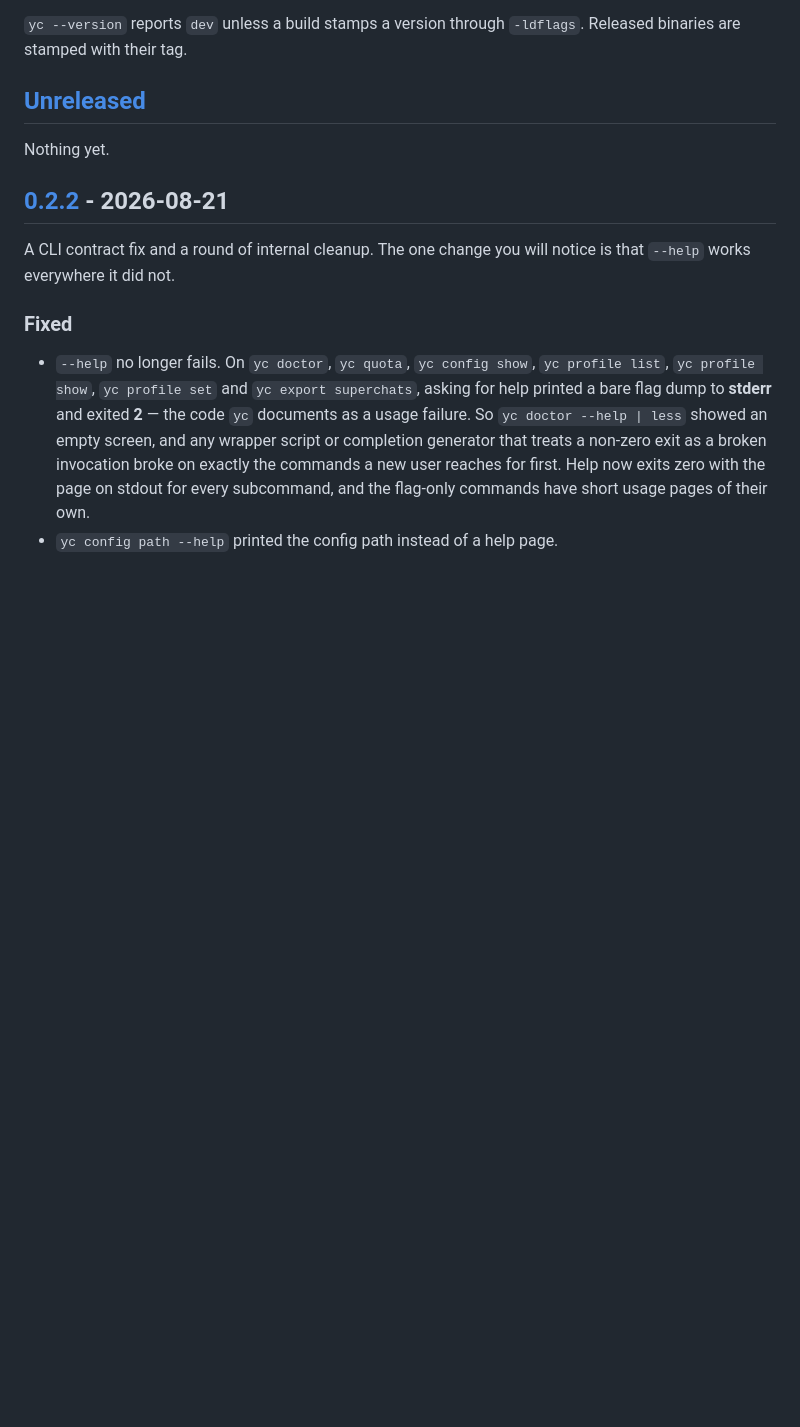
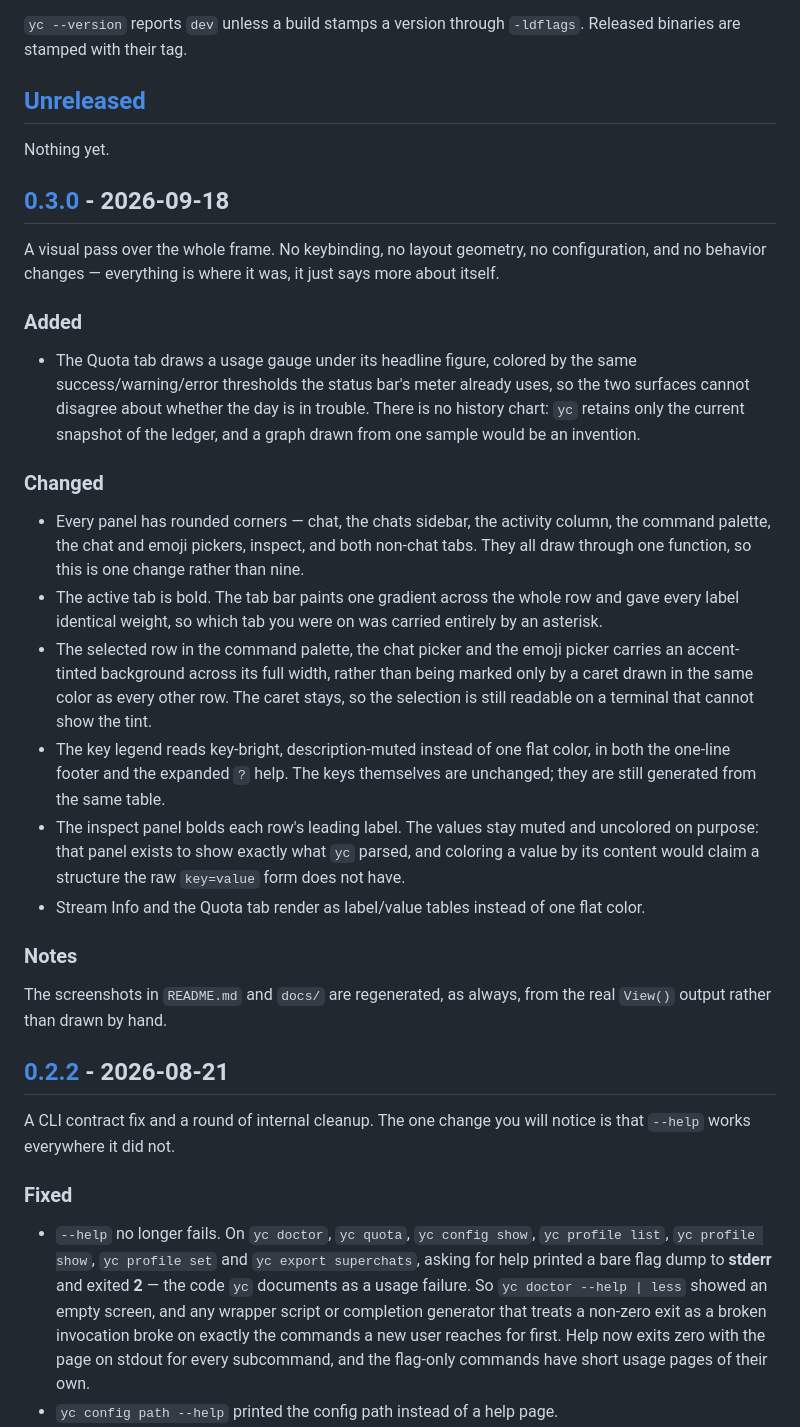
Before and after one commit to worxbend/yc, a Markdown page: CHANGELOG.md, the part around one of its changes. Rendered like a GitHub page; blank space fills up the shorter version.

Commit message:
docs(changelog): land the 0.3.0 entry
A minor bump rather than a patch: the Quota tab gains a gauge, which is a new
thing on screen, and the rest of the release changes how every panel in the app
looks. Nothing breaks - no key, no config value, no on-disk format, and no
behavior - so there is nothing to migrate, and the entry says so up front
rather than making a reader infer it from the absence of a Removed section.

The gauge entry states what it is not, because "quota graph" invites the
expectation of a trend line. yc holds one snapshot of the ledger, not a series,
so a chart would have to invent the shape between samples.

Co-Authored-By: Claude Opus 5 (1M context) <noreply@anthropic.com>

```diff
--- a/CHANGELOG.md
+++ b/CHANGELOG.md
@@ -11,6 +11,49 @@ Released binaries are stamped with their tag.
 ## [Unreleased]
 
 Nothing yet.
+
+## [0.3.0] - 2026-09-18
+
+A visual pass over the whole frame. No keybinding, no layout geometry, no
+configuration, and no behavior changes — everything is where it was, it just
+says more about itself.
+
+### Added
+
+- The Quota tab draws a usage gauge under its headline figure, colored by the
+  same success/warning/error thresholds the status bar's meter already uses, so
+  the two surfaces cannot disagree about whether the day is in trouble. There
+  is no history chart: `yc` retains only the current snapshot of the ledger,
+  and a graph drawn from one sample would be an invention.
+
+### Changed
+
+- Every panel has rounded corners — chat, the chats sidebar, the activity
+  column, the command palette, the chat and emoji pickers, inspect, and both
+  non-chat tabs. They all draw through one function, so this is one change
+  rather than nine.
+- The active tab is bold. The tab bar paints one gradient across the whole row
+  and gave every label identical weight, so which tab you were on was carried
+  entirely by an asterisk.
+- The selected row in the command palette, the chat picker and the emoji picker
+  carries an accent-tinted background across its full width, rather than being
+  marked only by a caret drawn in the same color as every other row. The caret
+  stays, so the selection is still readable on a terminal that cannot show the
+  tint.
+- The key legend reads key-bright, description-muted instead of one flat color,
+  in both the one-line footer and the expanded `?` help. The keys themselves
+  are unchanged; they are still generated from the same table.
+- The inspect panel bolds each row's leading label. The values stay muted and
+  uncolored on purpose: that panel exists to show exactly what `yc` parsed, and
+  coloring a value by its content would claim a structure the raw `key=value`
+  form does not have.
+- Stream Info and the Quota tab render as label/value tables instead of one
+  flat color.
+
+### Notes
+
+The screenshots in `README.md` and `docs/` are regenerated, as always, from the
+real `View()` output rather than drawn by hand.
 
 ## [0.2.2] - 2026-08-21
 
```
Also changed, not shown: other parts of CHANGELOG.md (+2 -1 lines).
